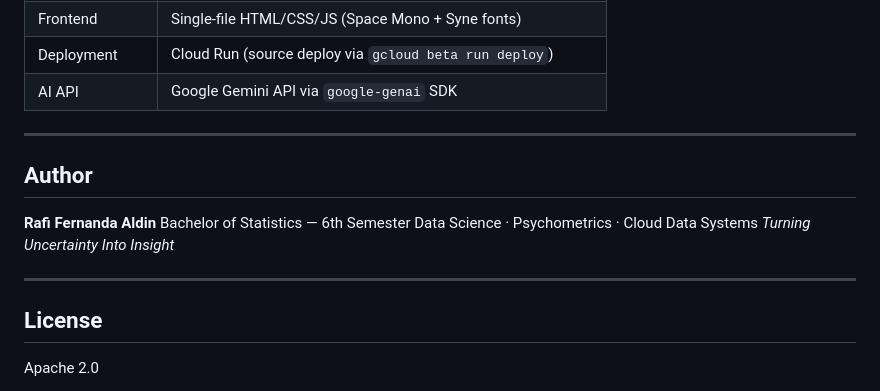
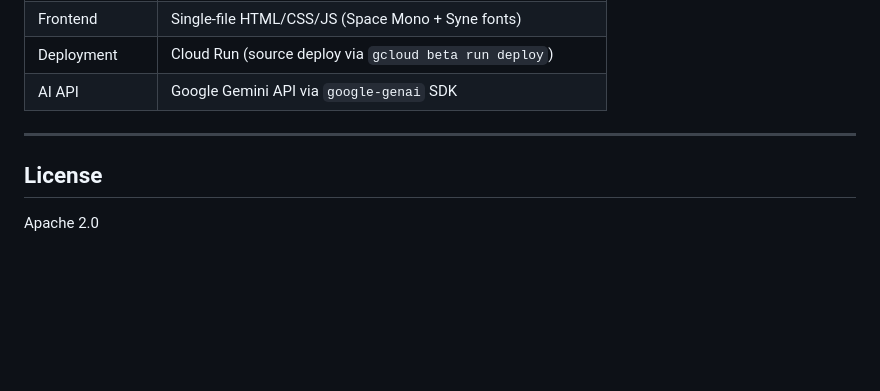
Before and after one commit to rafifernandaa/statquery, a Markdown page: README.md, the part around the change. GitHub-like rendering; blank space fills up the shorter version.

```diff
--- a/README.md
+++ b/README.md
@@ -233,15 +233,6 @@ python app.py
 
 ---
 
-## Author
-
-**Rafi Fernanda Aldin**
-Bachelor of Statistics — 6th Semester
-Data Science · Psychometrics · Cloud Data Systems
-*Turning Uncertainty Into Insight*
-
----
-
 ## License
 
 Apache 2.0
```
